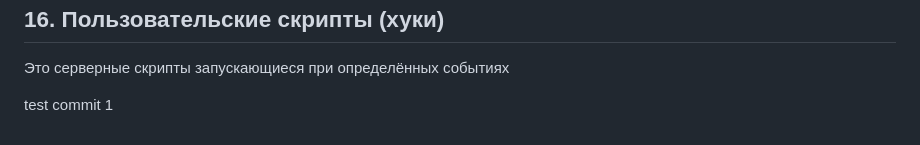
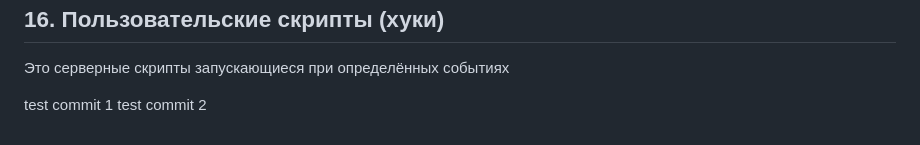
Before and after one commit to akatkinia/IT_tips, a Markdown page: GIT/readme.md, the part around the change. Drawn GitHub-style.

Commit message:
test commit 2 rebase

```diff
--- a/GIT/readme.md
+++ b/GIT/readme.md
@@ -659,3 +659,4 @@ $ git branch -d client $ git branch -d server
 Это серверные скрипты запускающиеся при определённых событиях
 
 test commit 1
+test commit 2
```
